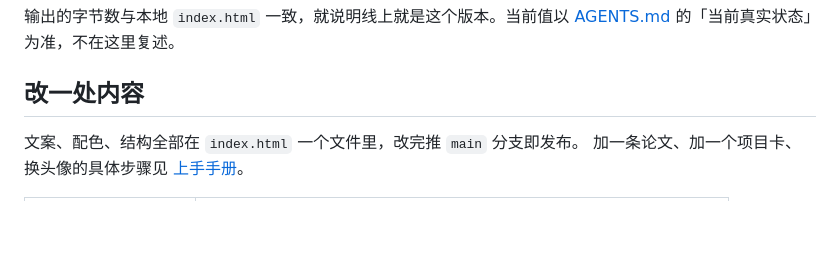
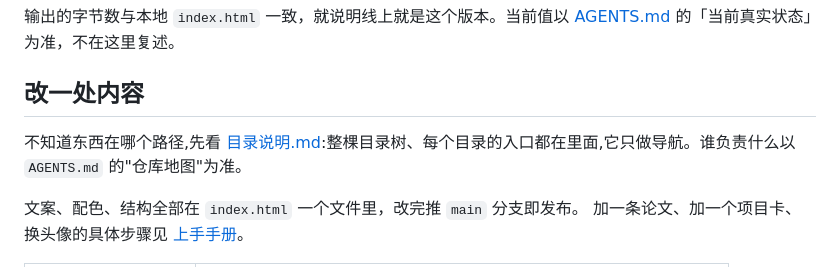
Before and after one commit to Luz7818/Luz7818.github.io, a Markdown page: README.md, the part around the change. GitHub-like rendering; blank space fills up the shorter version.

```diff
--- a/README.md
+++ b/README.md
@@ -26,6 +26,8 @@ curl -s https://luz7818.github.io/ | wc -c
 [AGENTS.md](AGENTS.md) 的「当前真实状态」为准，不在这里复述。
 
 ## 改一处内容
+
+不知道东西在哪个路径,先看 [目录说明.md](目录说明.md):整棵目录树、每个目录的入口都在里面,它只做导航。谁负责什么以 `AGENTS.md` 的"仓库地图"为准。
 
 文案、配色、结构全部在 `index.html` 一个文件里，改完推 `main` 分支即发布。
 加一条论文、加一个项目卡、换头像的具体步骤见 [上手手册](docs/getting-started.md)。
```
Also changed, not shown: AGENTS.md (+2 -0 lines), 目录说明.md (added, +53 -0 lines).
